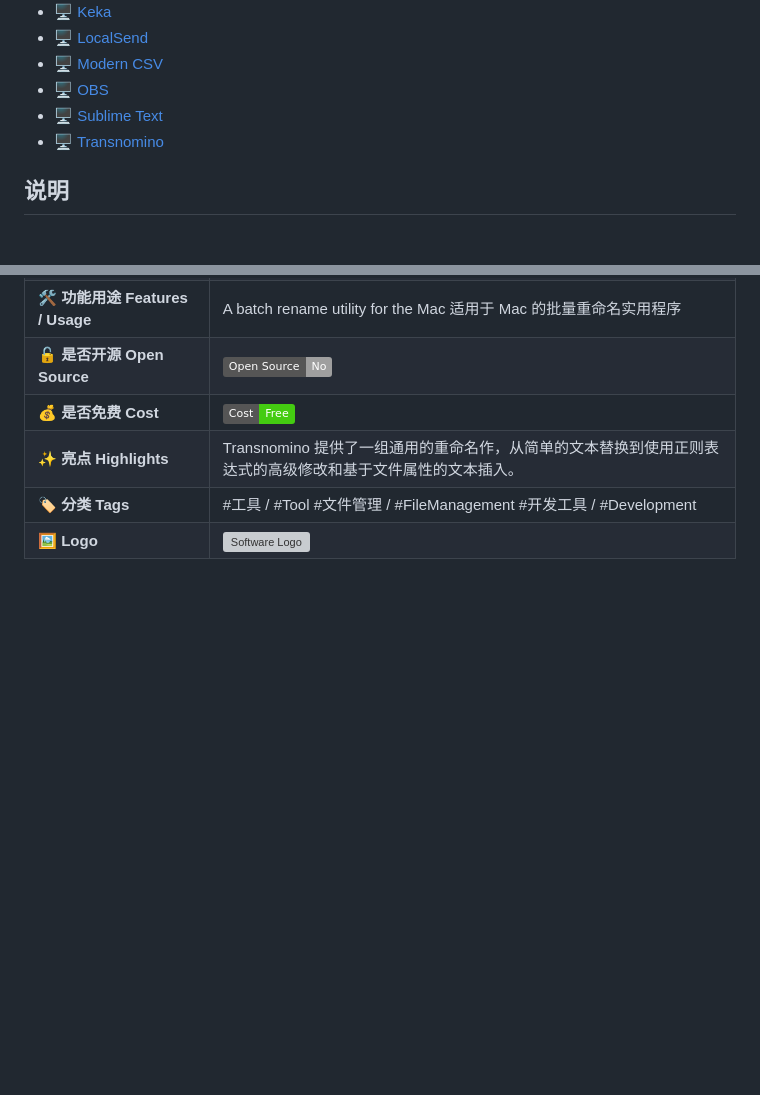
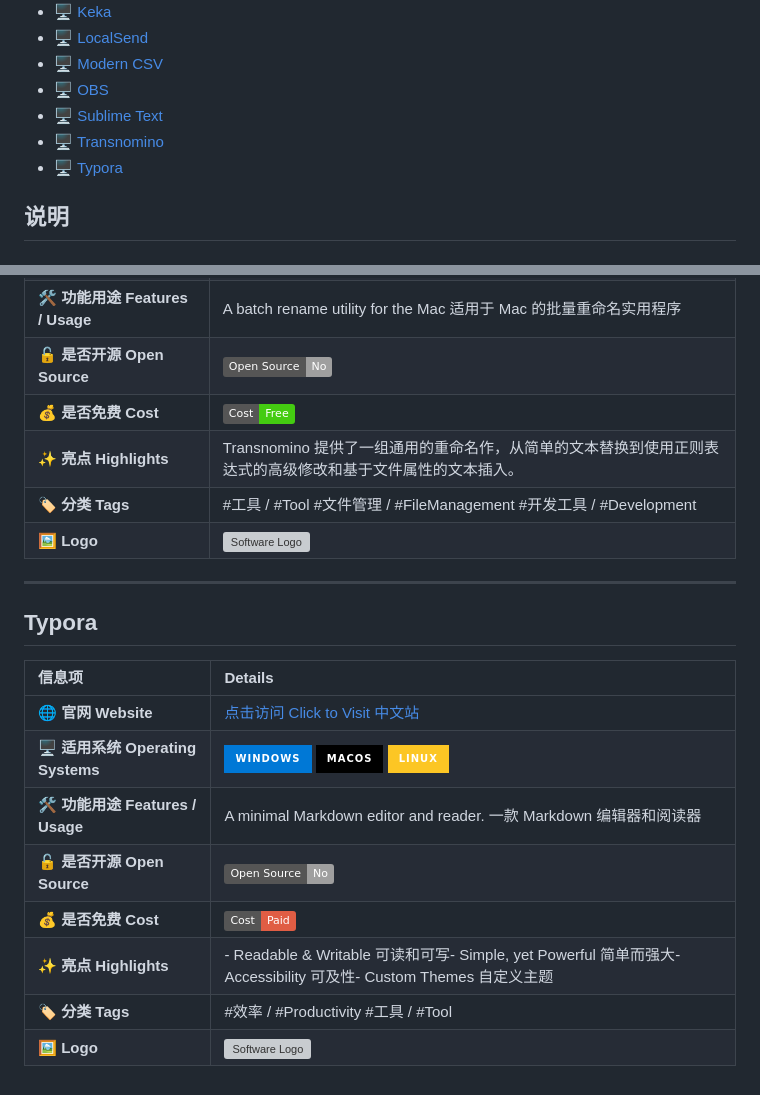
Before and after one commit to Euzohn/Awesome-Softwares, a Markdown page: README.md, 2 parts joined by grey strips. GitHub-like rendering; badges without logos; blank space fills up the shorter version; grey boxes are pictures that could not be loaded.

```diff
--- a/README.md
+++ b/README.md
@@ -17,6 +17,7 @@
 - [🖥 OBS](#OBS)
 - [🖥 Sublime Text](#Sublime-Text)
 - [🖥 Transnomino](#Transnomino)
+- [🖥 Typora](#Typora)
 
 
 ## 说明
@@ -194,3 +195,18 @@ OBS-Open Broadcaster Software
 | **✨ 亮点 Highlights** | Transnomino 提供了一组通用的重命名作，从简单的文本替换到使用正则表达式的高级修改和基于文件属性的文本插入。|
 | **🏷 分类 Tags** | #工具 / #Tool #文件管理 / #FileManagement #开发工具 / #Development|
 | **🖼 Logo** | <img src="https://www.transnomino.com/assets/transnomino-icon.webp" alt="Software Logo" width="120"/> |
+
+---
+
+## Typora
+
+| 信息项 | Details |
+| :--- | :--- |
+| **🌐 官网 Website** | [点击访问 Click to Visit](https://www.typora.io/) [中文站](https://typoraio.cn/)|
+| **🖥 适用系统 Operating Systems** | ![Windows](https://img.shields.io/badge/Windows-0078D6?logo=windows&logoColor=white&style=for-the-badge)  ![macOS](https://img.shields.io/badge/macOS-000000?logo=apple&logoColor=white&style=for-the-badge)  ![Linux](https://img.shields.io/badge/Linux-FCC624?logo=linux&logoColor=black&style=for-the-badge)  |
+| **🛠 功能用途 Features / Usage** |  A minimal Markdown editor and reader. 一款 Markdown 编辑器和阅读器|
+| **🔓 是否开源 Open Source** | ![Proprietary](https://img.shields.io/badge/Open%20Source-No-lightgrey) |
+| **💰 是否免费 Cost** | ![Paid](https://img.shields.io/badge/Cost-Paid-red) |
+| **✨ 亮点 Highlights** | - Readable & Writable  可读和可写</br>- Simple, yet Powerful  简单而强大</br>- Accessibility  可及性</br>- Custom Themes  自定义主题|
+| **🏷 分类 Tags** | #效率 / #Productivity #工具 / #Tool |
+| **🖼 Logo** | <img src="https://www.typora.io/img/icon_256x256.png" alt="Software Logo" width="120"/> |
```
